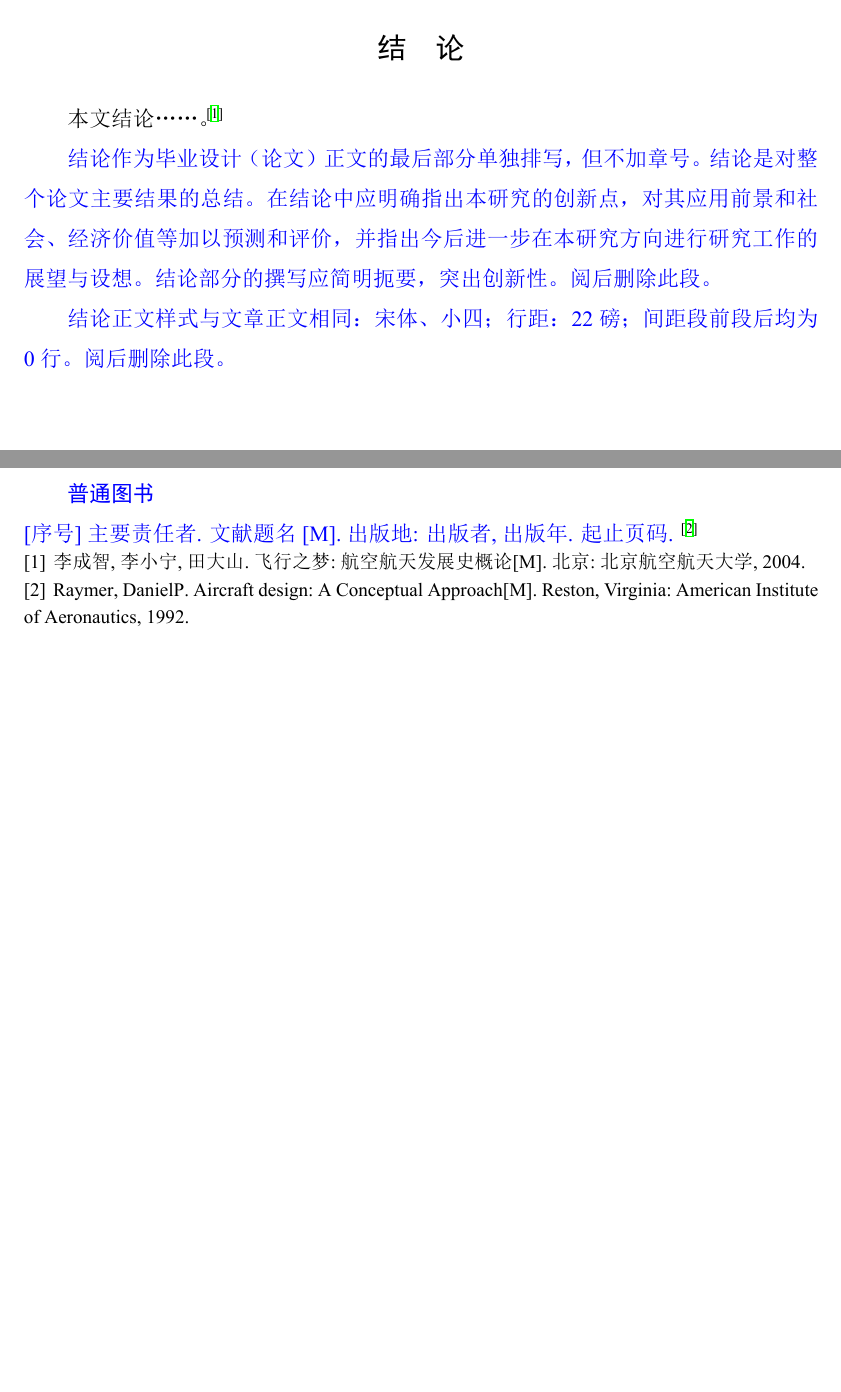
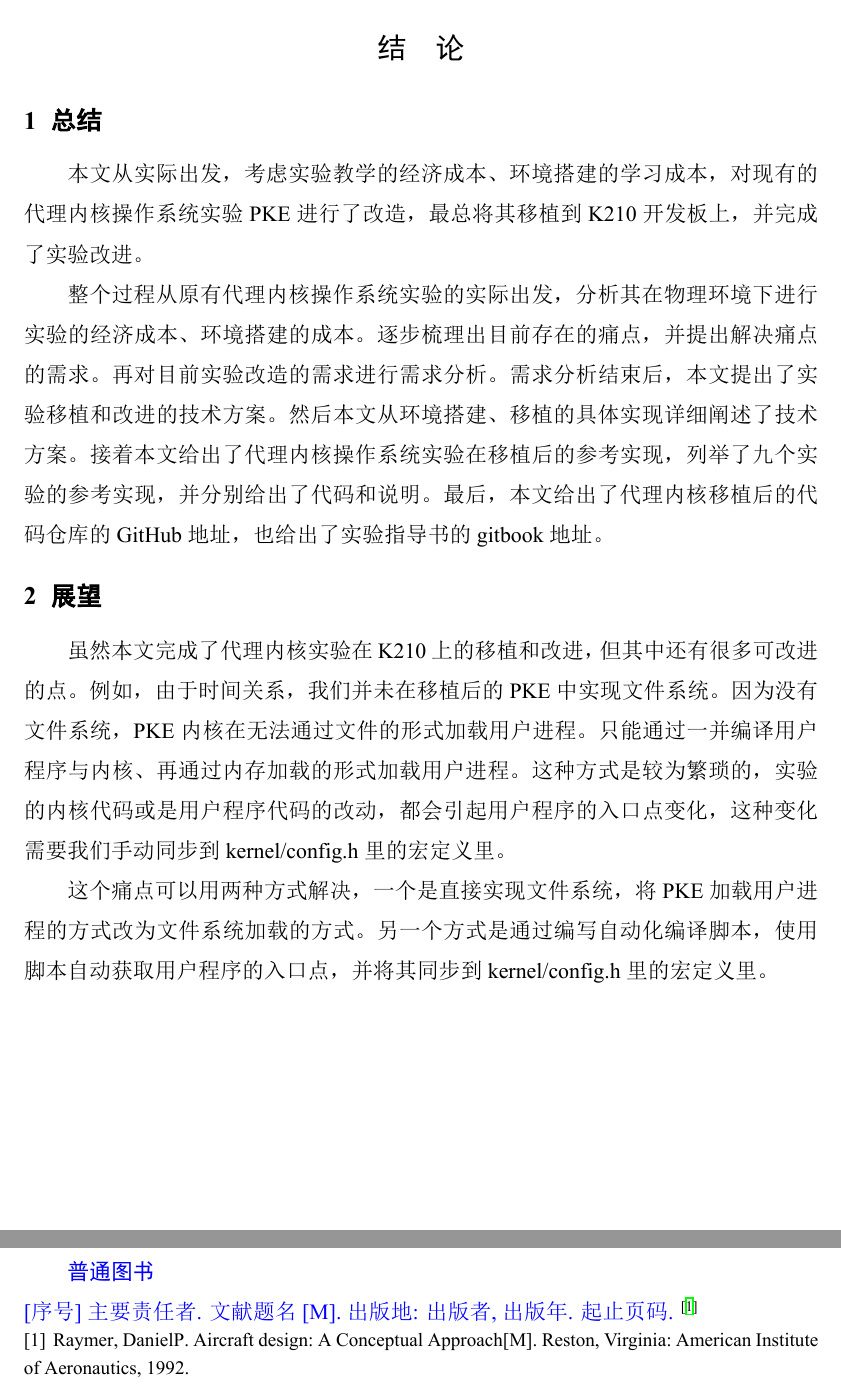
Before and after one commit to BITzga/zhangguoan_undergraduate_thesis, a LaTeX thesis (main.tex, which reads misc/3_conclusion.tex): two parts of pages 54 and 55 of 57, joined at a grey line, cut so that both start at the same text, the shorter picture padded with empty space. The pictures show the PDF file main.pdf that the author committed with the source.

Commit message:
add conclusion

```diff
--- a/misc/3_conclusion.tex
+++ b/misc/3_conclusion.tex
@@ -29,8 +29,37 @@
 % 结论部分尽量不使用 \subsection 二级标题，只使用 \section 一级标题
 
 % 这里插入一个参考文献，仅作参考
-本文结论……。\cite{李成智2004飞行之梦}
 
-\textcolor{blue}{结论作为毕业设计（论文）正文的最后部分单独排写，但不加章号。结论是对整个论文主要结果的总结。在结论中应明确指出本研究的创新点，对其应用前景和社会、经济价值等加以预测和评价，并指出今后进一步在本研究方向进行研究工作的展望与设想。结论部分的撰写应简明扼要，突出创新性。阅后删除此段。}
+\section{总结}
 
-\textcolor{blue}{结论正文样式与文章正文相同：宋体、小四；行距：22 磅；间距段前段后均为 0 行。阅后删除此段。}
+本文从实际出发，考虑实验教学的经济成本、环境搭建的学习成本，
+对现有的代理内核操作系统实验PKE进行了改造，
+最总将其移植到K210开发板上，并完成了实验改进。
+
+整个过程从原有代理内核操作系统实验的实际出发，
+分析其在物理环境下进行实验的经济成本、环境搭建的成本。
+逐步梳理出目前存在的痛点，并提出解决痛点的需求。
+再对目前实验改造的需求进行需求分析。
+需求分析结束后，本文提出了实验移植和改进的技术方案。
+然后本文从环境搭建、移植的具体实现详细阐述了技术方案。
+接着本文给出了代理内核操作系统实验在移植后的参考实现，
+列举了九个实验的参考实现，并分别给出了代码和说明。
+最后，本文给出了代理内核移植后的代码仓库的GitHub地址，
+也给出了实验指导书的gitbook地址。
+
+\section{展望}
+
+虽然本文完成了代理内核实验在K210上的移植和改进，
+但其中还有很多可改进的点。
+例如，由于时间关系，我们并未在移植后的PKE中实现文件系统。
+因为没有文件系统，PKE内核在无法通过文件的形式加载用户进程。
+只能通过一并编译用户程序与内核、再通过内存加载的形式加载用户进程。
+这种方式是较为繁琐的，实验的内核代码或是用户程序代码的改动，
+都会引起用户程序的入口点变化，
+这种变化需要我们手动同步到kernel/config.h里的宏定义里。
+
+这个痛点可以用两种方式解决，一个是直接实现文件系统，
+将PKE加载用户进程的方式改为文件系统加载的方式。
+另一个方式是通过编写自动化编译脚本，
+使用脚本自动获取用户程序的入口点，
+并将其同步到kernel/config.h里的宏定义里。
```
Also changed, not shown: main.pdf.
